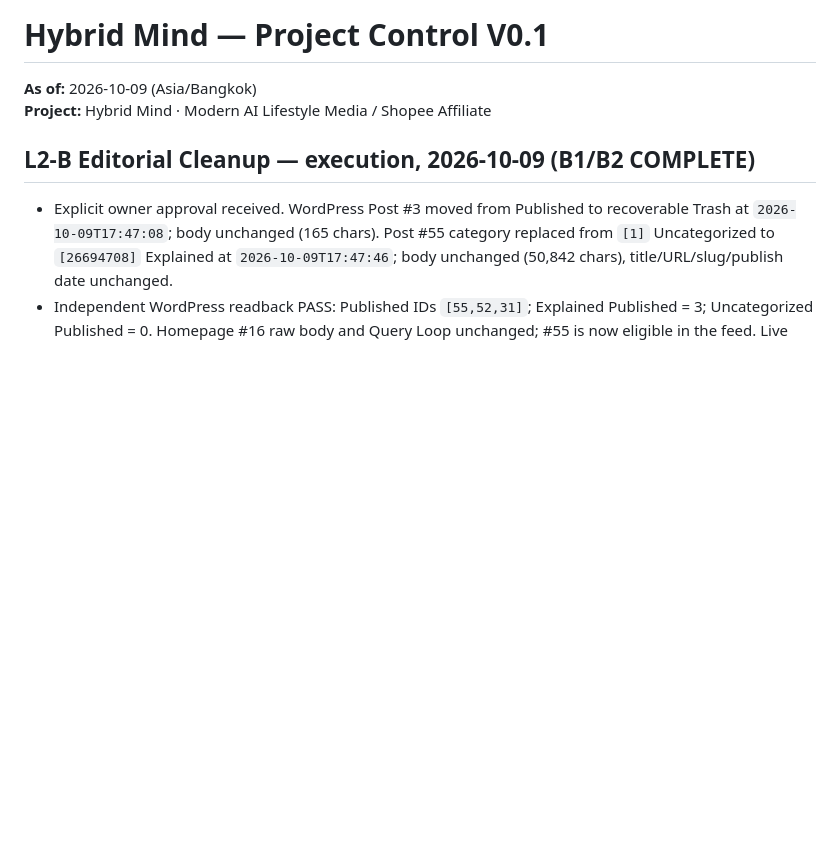
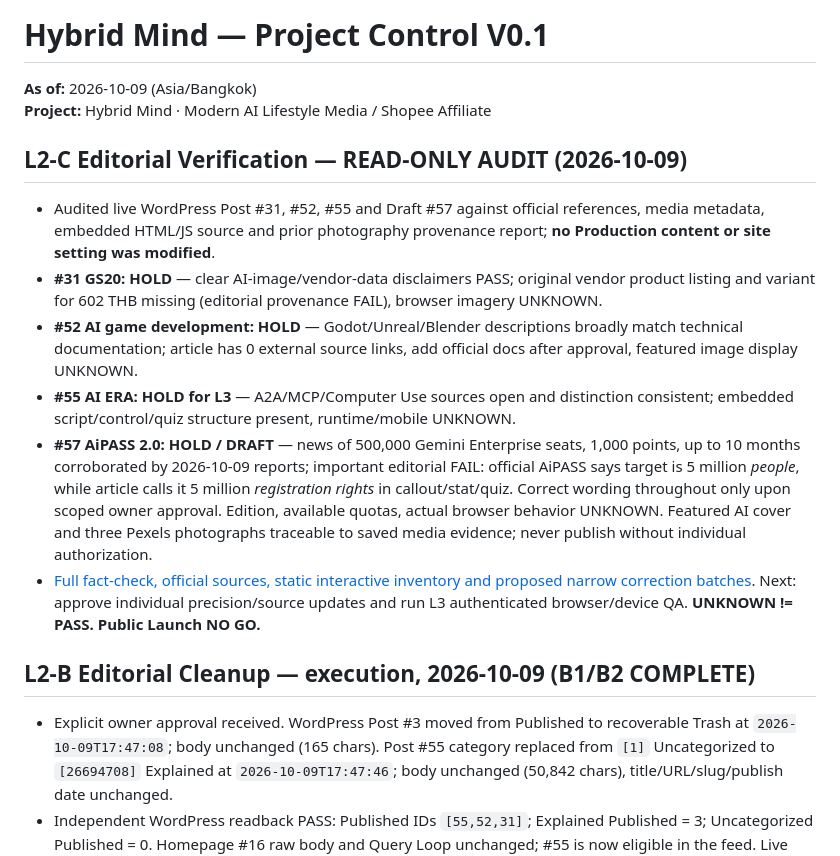
Before and after one commit to nustanakritwithai/HybridMind-, a Markdown page: docs/PROJECT_CONTROL.md, the part around the change. Drawn GitHub-style; blank space fills up the shorter version.

Commit message:
docs: record L2-C read-only editorial QA and outstanding release gates

```diff
--- a/docs/PROJECT_CONTROL.md
+++ b/docs/PROJECT_CONTROL.md
@@ -3,6 +3,16 @@
 **As of:** 2026-10-09 (Asia/Bangkok)
 **Project:** Hybrid Mind · Modern AI Lifestyle Media / Shopee Affiliate
 
+
+
+## L2-C Editorial Verification — READ-ONLY AUDIT (2026-10-09)
+
+- Audited live WordPress Post #31, #52, #55 and Draft #57 against official references, media metadata, embedded HTML/JS source and prior photography provenance report; **no Production content or site setting was modified**.
+- **#31 GS20: HOLD** — clear AI-image/vendor-data disclaimers PASS; original vendor product listing and variant for 602 THB missing (editorial provenance FAIL), browser imagery UNKNOWN.
+- **#52 AI game development: HOLD** — Godot/Unreal/Blender descriptions broadly match technical documentation; article has 0 external source links, add official docs after approval, featured image display UNKNOWN.
+- **#55 AI ERA: HOLD for L3** — A2A/MCP/Computer Use sources open and distinction consistent; embedded script/control/quiz structure present, runtime/mobile UNKNOWN.
+- **#57 AiPASS 2.0: HOLD / DRAFT** — news of 500,000 Gemini Enterprise seats, 1,000 points, up to 10 months corroborated by 2026-10-09 reports; important editorial FAIL: official AiPASS says target is 5 million *people*, while article calls it 5 million *registration rights* in callout/stat/quiz. Correct wording throughout only upon scoped owner approval. Edition, available quotas, actual browser behavior UNKNOWN. Featured AI cover and three Pexels photographs traceable to saved media evidence; never publish without individual authorization.
+- [Full fact-check, official sources, static interactive inventory and proposed narrow correction batches](releases/L2_C_EDITORIAL_VERIFICATION_AUDIT_2026-10-09.md). Next: approve individual precision/source updates and run L3 authenticated browser/device QA. **UNKNOWN != PASS. Public Launch NO GO.**
 
 ## L2-B Editorial Cleanup — execution, 2026-10-09 (B1/B2 COMPLETE)
 
```
